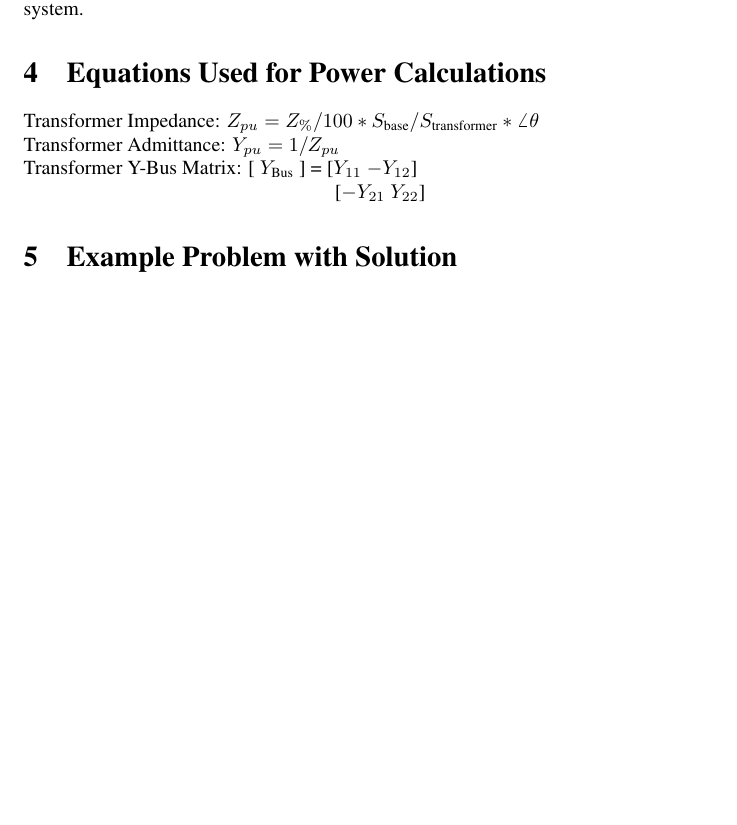
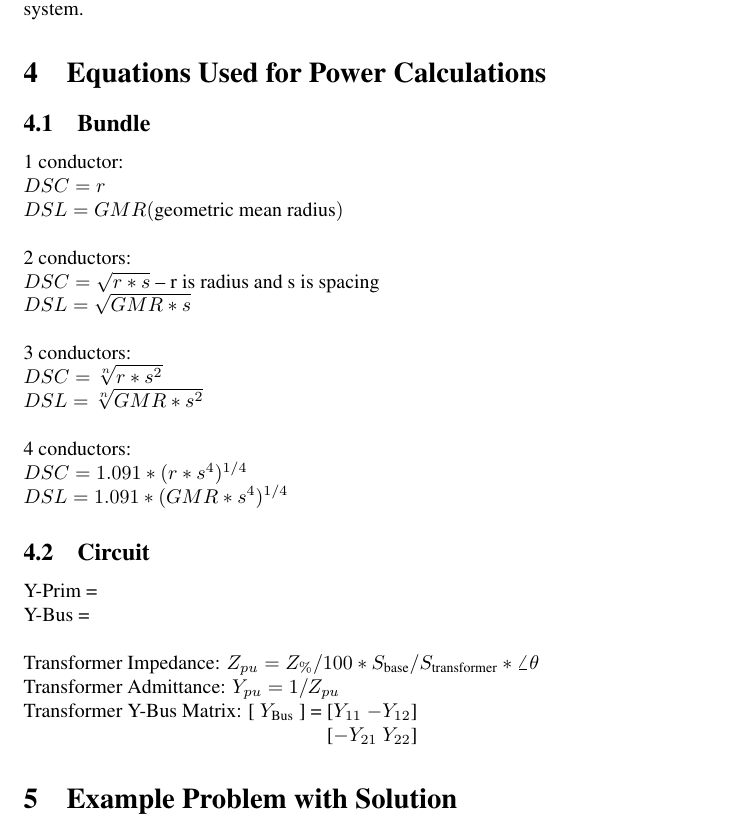
Before and after one commit to AJG184-Pitt/Project-3---GUI-Frontend, a LaTeX document (tex_docs/document.tex): part of page 6 of 6, cut so that both start at the same text, the shorter picture padded with empty space. Compiled offline with pdfLaTeX.

Commit message:
working on equations doc

```diff
--- a/tex_docs/document.tex
+++ b/tex_docs/document.tex
@@ -71,6 +71,32 @@
 	The TransmissionLine class encapsulates the electrical characteristics of a power transmission line. It initializes with necessary components such as buses, conductors, bundles, geometry, and length. The class computes series impedance (rpu, xpu) and shunt admittance (bpu) using given formulas. These values are then used to construct an admittance matrix (yprim), essential for power flow analysis. This model allows detailed simulation of how electrical power is transmitted between two points in a power system.
 
 	\section{Equations Used for Power Calculations}
+
+	\subsection{Bundle}
+	1 conductor: \\
+	$DSC = r$ \\
+	$DSL = GMR (\text{geometric mean radius})$ \\
+	\\
+	2 conductors: \\
+	$DSC = \sqrt{r * s}$ -- r is radius and s is spacing \\
+	$DSL = \sqrt{GMR * s}$ \\
+	\\
+	3 conductors: \\
+	$DSC = \sqrt[n]{r * s^2}$ \\
+	$DSL = \sqrt[n]{GMR * s^2}$ \\
+	\\
+	4 conductors: \\
+	$DSC = 1.091 * (r * s^4)^{1/4}$ \\
+	$DSL = 1.091 * (GMR * s^4)^{1/4}$
+
+	\subsection{Circuit}
+	Y-Prim = \\
+	Y-Bus = \\
+
+
+
+
+
 	\noindent
 	Transformer Impedance: $Z_{pu} = Z_\% / 100 * S_{\text{base}} / S_{\text{transformer}} * \angle{\theta}$
 
@@ -81,7 +107,7 @@
 	Transformer Y-Bus Matrix: [ $Y_{\text{Bus}}$ ] = [$Y_{11}$ $-Y_{12}$]
 
 	\noindent
-	\phantom{Transformer Y-Bus Matrix: [ $Y_{Bus}$ ] = }[$-Y_{21}$ $Y_{22}$]
+	\phantom{Transformer Y-Bus Matrix: [ $Y_{\text{Bus}}$ ] = }[$-Y_{21}$ $Y_{22}$]
 
 	\section{Example Problem with Solution}
 
```
Also changed, not shown: tex_docs/document.pdf, 3 other files.
